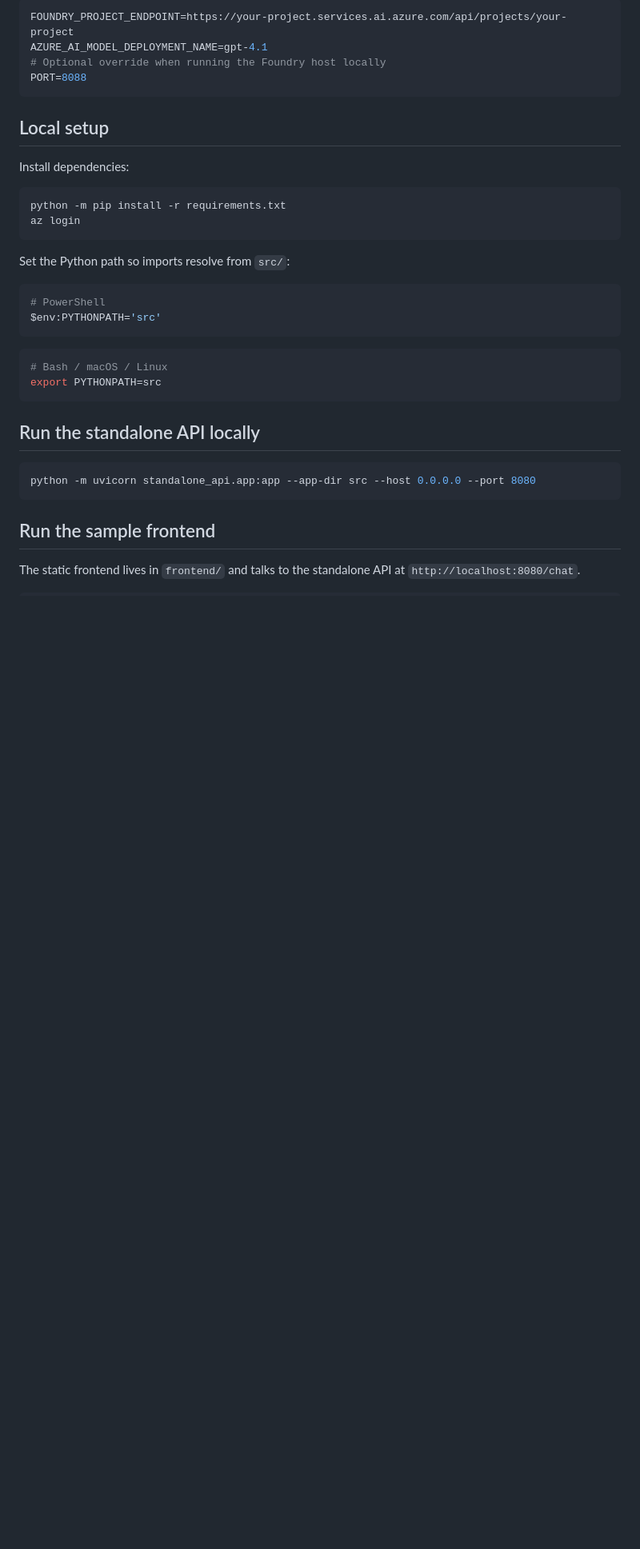
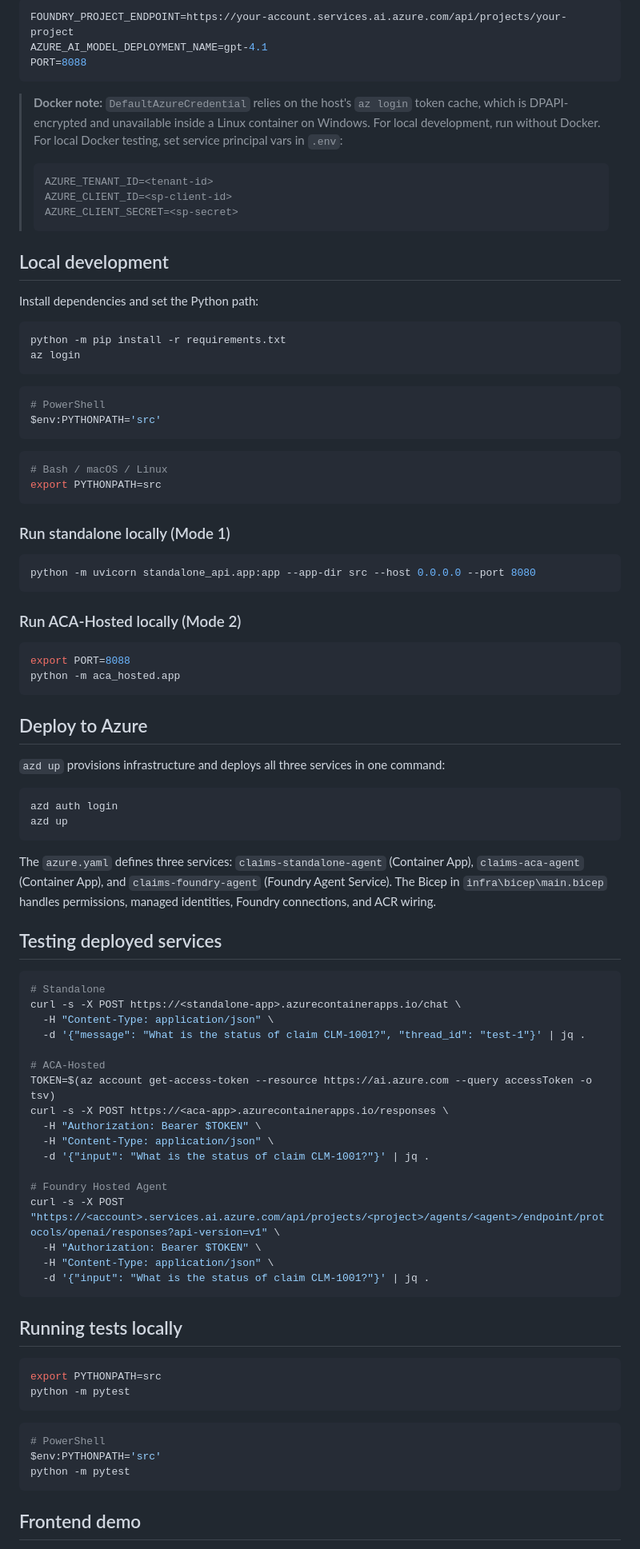
Before and after one commit to rob-mckenna/foundry-langgraph-hosted-agent-sample, a Markdown page: README.md, the part around one of its changes. Shown at 80% size. Rendered like a GitHub page; blank space fills up the shorter version.

````diff
--- a/README.md
+++ b/README.md
@@ -82,19 +135,24 @@ AZURE_OPENAI_DEPLOYMENT=gpt-4.1-mini
 ```env
-FOUNDRY_PROJECT_ENDPOINT=https://your-project.services.ai.azure.com/api/projects/your-project
+FOUNDRY_PROJECT_ENDPOINT=https://your-account.services.ai.azure.com/api/projects/your-project
 AZURE_AI_MODEL_DEPLOYMENT_NAME=gpt-4.1
-# Optional override when running the Foundry host locally
 PORT=8088
 ```
 
-## Local setup
-Install dependencies:
+> **Docker note:** `DefaultAzureCredential` relies on the host's `az login` token cache, which is DPAPI-encrypted and unavailable inside a Linux container on Windows. For local development, run without Docker. For local Docker testing, set service principal vars in `.env`:
+> ```
+> AZURE_TENANT_ID=<tenant-id>
+> AZURE_CLIENT_ID=<sp-client-id>
+> AZURE_CLIENT_SECRET=<sp-secret>
+> ```
+
+## Local development
+
+Install dependencies and set the Python path:
 
 ```bash
 python -m pip install -r requirements.txt
 az login
 ```
-
-Set the Python path so imports resolve from `src/`:
 
 ```powershell
 # PowerShell
@@ -106,11 +164,64 @@ $env:PYTHONPATH='src'
 export PYTHONPATH=src
 ```
 
-## Run the standalone API locally
+### Run standalone locally (Mode 1)
+
 ```bash
 python -m uvicorn standalone_api.app:app --app-dir src --host 0.0.0.0 --port 8080
 ```
 
-## Run the sample frontend
+### Run ACA-Hosted locally (Mode 2)
 
-The static frontend lives in `frontend/` and talks to the standalone API at `http://localhost:8080/chat`.
+```bash
+export PORT=8088
+python -m aca_hosted.app
+```
+
+## Deploy to Azure
+
+`azd up` provisions infrastructure and deploys all three services in one command:
+
+```bash
+azd auth login
+azd up
+```
+
+The `azure.yaml` defines three services: `claims-standalone-agent` (Container App), `claims-aca-agent` (Container App), and `claims-foundry-agent` (Foundry Agent Service). The Bicep in `infra\bicep\main.bicep` handles permissions, managed identities, Foundry connections, and ACR wiring.
+
+## Testing deployed services
+
+```bash
+# Standalone
+curl -s -X POST https://<standalone-app>.azurecontainerapps.io/chat \
+  -H "Content-Type: application/json" \
+  -d '{"message": "What is the status of claim CLM-1001?", "thread_id": "test-1"}' | jq .
+
+# ACA-Hosted
+TOKEN=$(az account get-access-token --resource https://ai.azure.com --query accessToken -o tsv)
+curl -s -X POST https://<aca-app>.azurecontainerapps.io/responses \
+  -H "Authorization: Bearer $TOKEN" \
+  -H "Content-Type: application/json" \
+  -d '{"input": "What is the status of claim CLM-1001?"}' | jq .
+
+# Foundry Hosted Agent
+curl -s -X POST "https://<account>.services.ai.azure.com/api/projects/<project>/agents/<agent>/endpoint/protocols/openai/responses?api-version=v1" \
+  -H "Authorization: Bearer $TOKEN" \
+  -H "Content-Type: application/json" \
+  -d '{"input": "What is the status of claim CLM-1001?"}' | jq .
+```
+
+## Running tests locally
+
+```bash
+export PYTHONPATH=src
+python -m pytest
+```
+
+```powershell
+# PowerShell
+$env:PYTHONPATH='src'
+python -m pytest
+```
+
+## Frontend demo
+
````
Also changed, not shown: other parts of README.md (+102 -130 lines), 1 other file.
